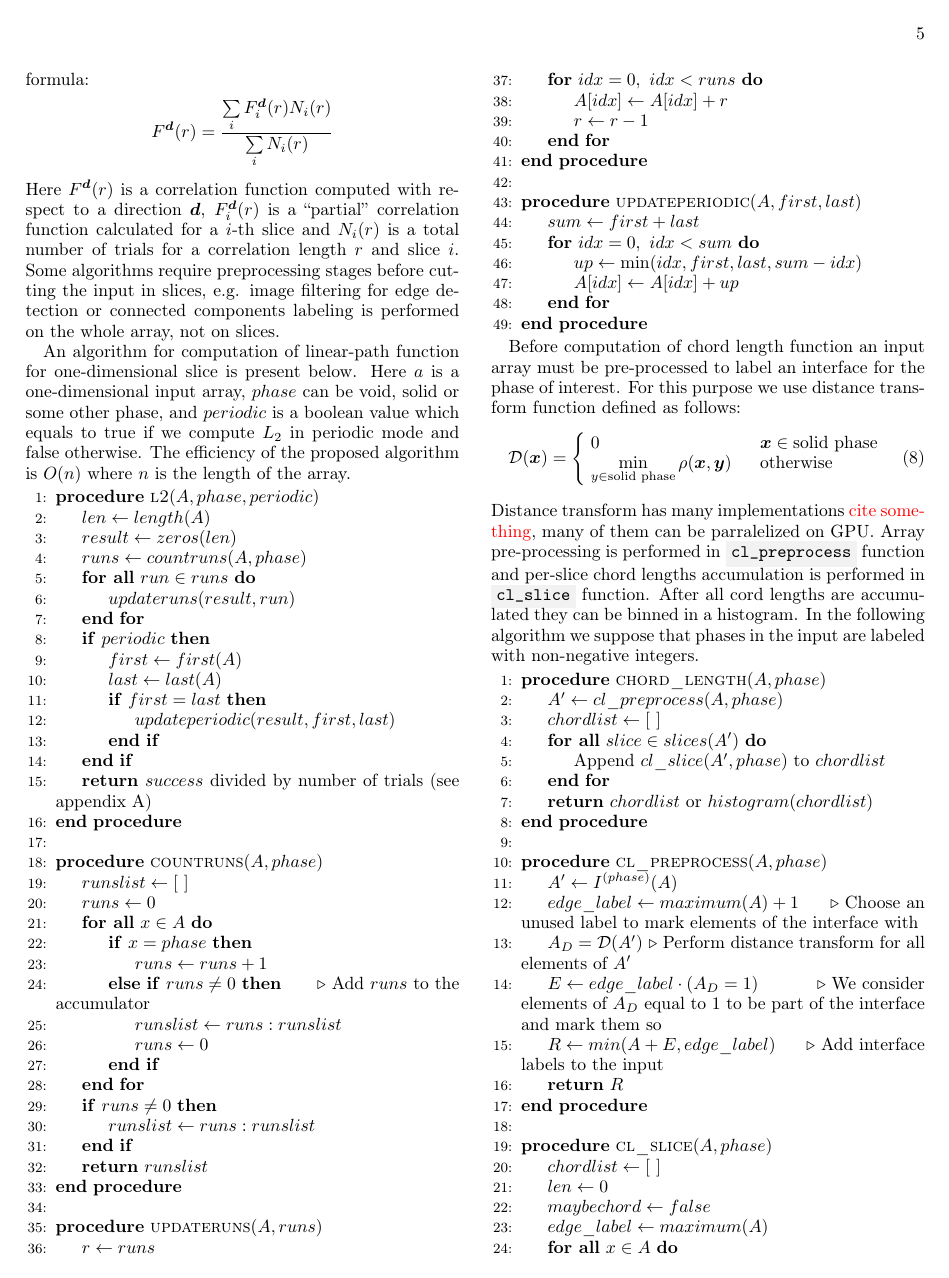
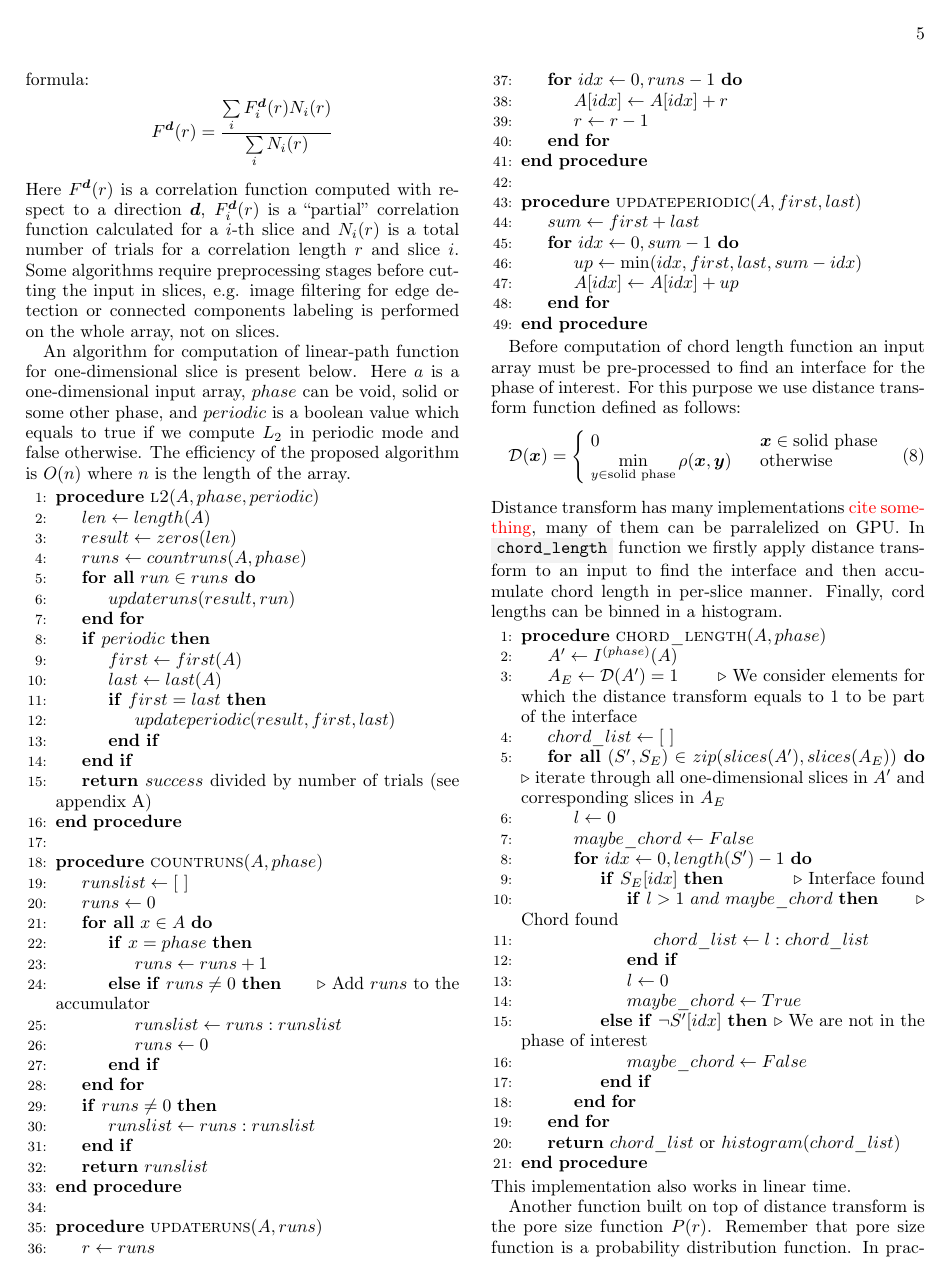
Before and after one commit to fatimp/correlation-function-paper, a LaTeX paper (paper-correlations.tex): page 5 of 11 before the commit and page 5 of 10 after it. Compiled offline with pdfLaTeX.

Commit message:
Rewrite chord_length again

```diff
--- a/paper-correlations.tex
+++ b/paper-correlations.tex
@@ -503,7 +503,7 @@ of the proposed algorithm is $O(n)$ where $n$ is the length of the array.
   \\
   \Procedure{updateruns}{$A, runs$}
     \State $r \gets runs$
-    \For{$idx = 0,\ idx < runs$}
+    \For{$idx \gets 0, runs - 1$}
       \State $A[idx] \gets A[idx] + r$
       \State $r \gets r - 1$
     \EndFor
@@ -511,7 +511,7 @@ of the proposed algorithm is $O(n)$ where $n$ is the length of the array.
   \\
   \Procedure{updateperiodic}{$A, first, last$}
     \State $sum \gets first + last$
-    \For{$idx = 0,\ idx < sum$}
+    \For{$idx \gets 0, sum - 1$}
       \State $up \gets \min(idx, first, last, sum - idx)$
       \State $A[idx] \gets A[idx] + up$
     \EndFor
@@ -519,7 +519,7 @@ of the proposed algorithm is $O(n)$ where $n$ is the length of the array.
 \end{algorithmic}
 
 Before computation of chord length function an input array must be pre-processed
-to label an interface for the phase of interest. For this purpose we use
+to find an interface for the phase of interest. For this purpose we use
 distance transform function defined as follows:
 \begin{equation}
   \mathcal{D}(\bm{x})= \left\{
@@ -530,40 +530,36 @@ distance transform function defined as follows:
 \right. \label{eq:distance-transform}
 \end{equation}
 Distance transform has many implementations \textcolor{red}{cite something},
-many of them can be parralelized on GPU. Array pre-processing is performed in
-\code{cl\_preprocess} function and per-slice chord lengths accumulation is
-performed in \code{cl\_slice} function. After all cord lengths are accumulated
-they can be binned in a histogram. In the following algorithm we suppose that
-phases in the input are labeled with non-negative integers.
+many of them can be parralelized on GPU. In \code{chord\_length} function we
+firstly apply distance transform to an input to find the interface and then
+accumulate chord length in per-slice manner. Finally, cord lengths can be binned
+in a histogram.
 \begin{algorithmic}[1]
   \Procedure{chord\_length}{$A, phase$}
-    \State $A' \gets cl\_preprocess(A, phase)$
-    \State $chordlist \gets [\ ]$
-    \ForAll{$slice \in slices(A')$}
-      \State Append $cl\_slice(A', phase)$ to $chordlist$
+    \State $A' \gets I^{(phase)}(A)$
+    \State $A_E \gets \mathcal{D}(A') = 1$
+    \Comment We consider elements for which the distance transform equals to $1$
+    to be part of the interface
+    \State $chord\_list \gets [\ ]$
+    \ForAll{$(S', S_E) \in zip(slices(A'), slices(A_E))$}
+      \Comment iterate through all one-dimensional slices in $A'$ and
+      corresponding slices in $A_E$
+      \State $l \gets 0$
+      \State $maybe\_chord \gets False$
+      \For{$idx \gets 0, length(S')-1$}
+        \If{$S_E[idx]$}
+          \Comment Interface found
+          \If{$l > 1\ and\ maybe\_chord$}
+            \Comment Chord found
+            \State $chord\_list \gets l:chord\_list$
+          \EndIf
+          \State $l \gets 0$
+          \State $maybe\_chord \gets True$
+        \ElsIf{$\neg S'[idx]$}
+          \Comment We are not in the phase of interest
+          \State $maybe\_chord \gets False$
+        \EndIf
+      \EndFor
     \EndFor
-    \State \textbf{return} $chordlist$ or $histogram(chordlist)$
+    \State \textbf{return} $chord\_list$ or $histogram(chord\_list)$
   \EndProcedure
-  \\
-  \Procedure{cl\_preprocess}{$A, phase$}
-    \State $A' \gets I^{(phase)}(A)$
-    \State $edge\_label \gets maximum(A) + 1$
-    \Comment Choose an unused label to mark elements of the interface with
-    \State $A_D = \mathcal{D}(A')$
-    \Comment Perform distance transform for all elements of $A'$
-    \State $E \gets edge\_label \cdot (A_D = 1)$
-    \Comment We consider elements of $A_D$ equal to $1$ to be part of the
-    interface and mark them so
-    \State $R \gets min(A + E, edge\_label)$
-    \Comment Add interface labels to the input
-    \State \textbf{return} $R$
-  \EndProcedure
-  \\
-  \Procedure{cl\_slice}{$A, phase$}
-    \State $chordlist \gets [\ ]$
-    \State $len \gets 0$
-    \State $maybechord \gets false$
-    \State $edge\_label \gets maximum(A)$
-    \ForAll{$x \in A$}
-      \If{$x = edge\_label$}
-        \If{$len > 1\ and\ maybechord$}
```
Also changed, not shown: paper-correlations.tex (12 more changed lines).
